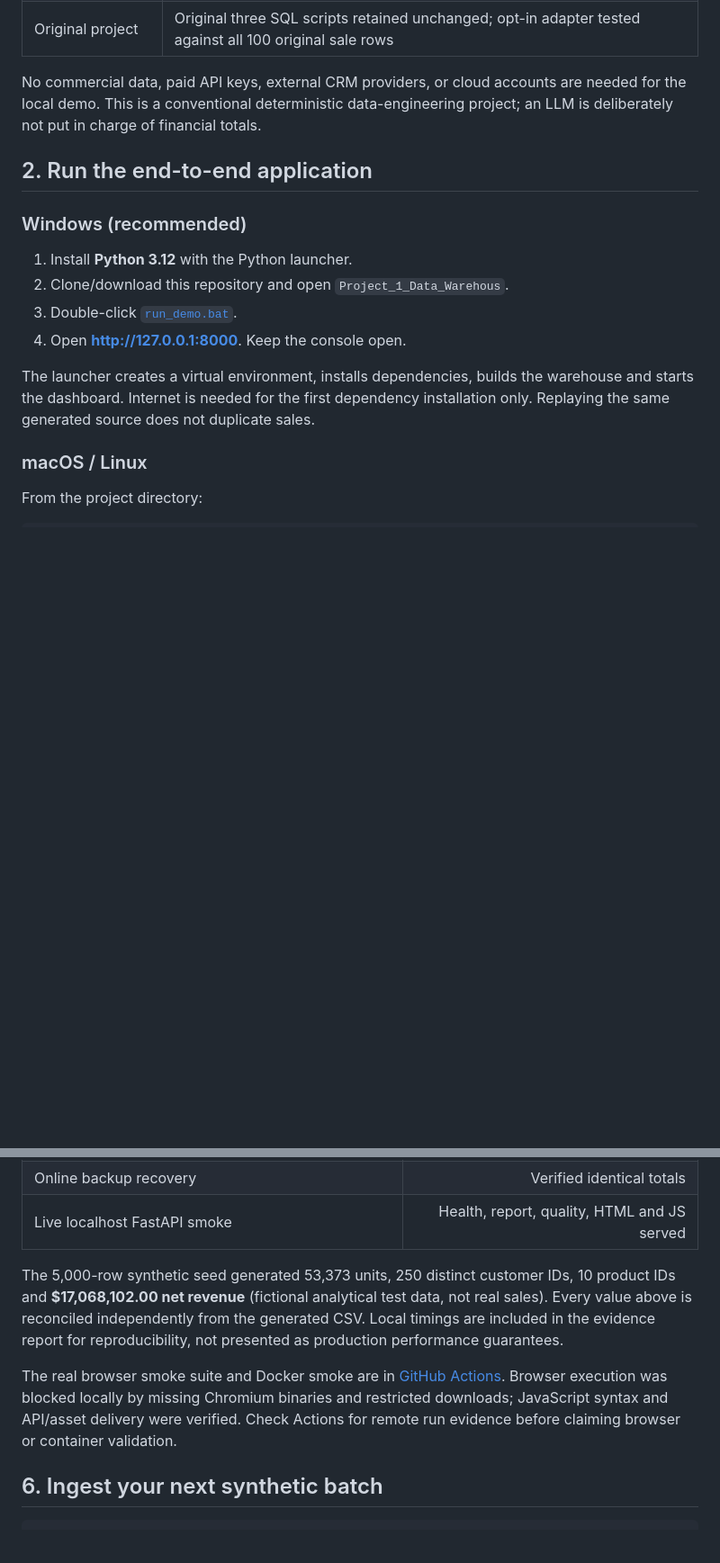
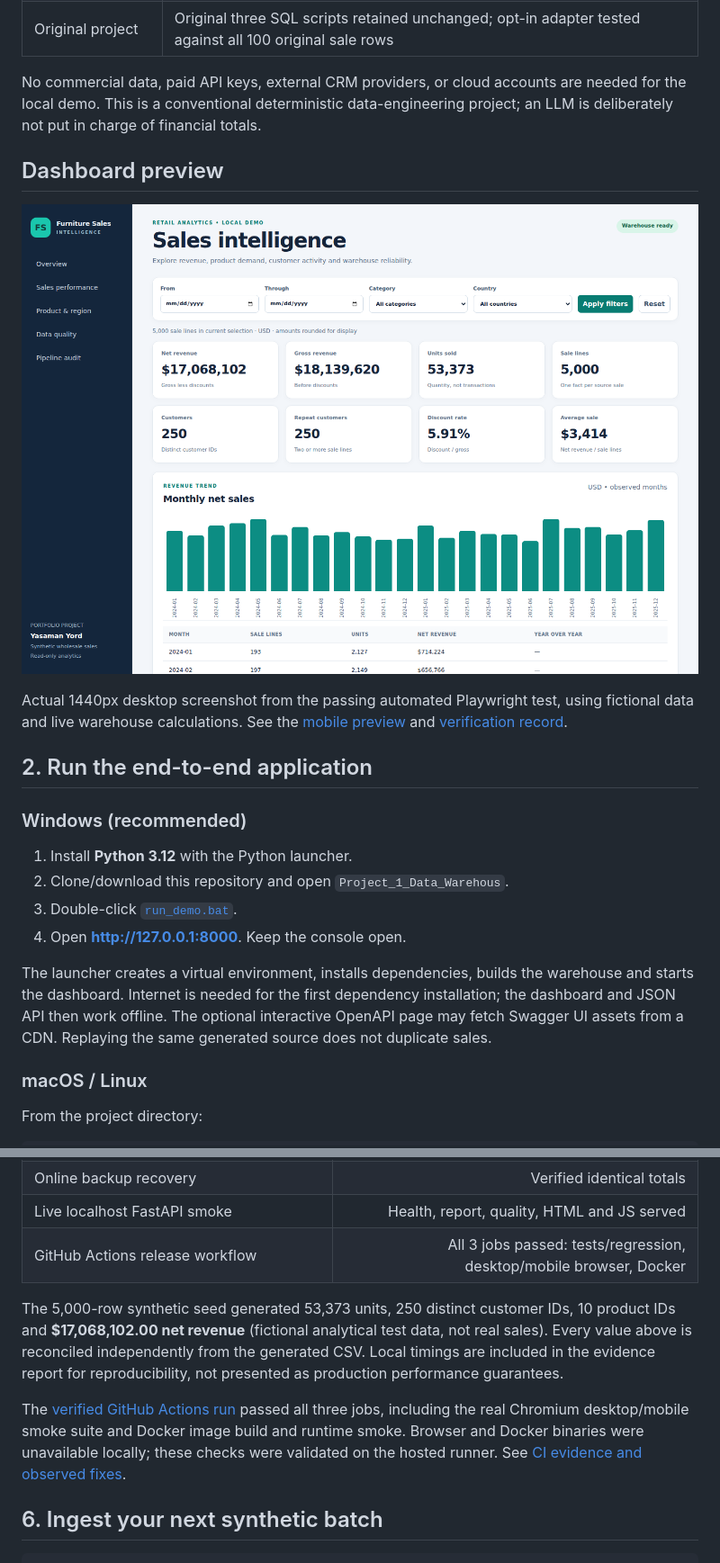
Before and after one commit to yasamanyord/Data_Science_Portfolio, a Markdown page: Project_1_Data_Warehous/README.md, 2 parts joined by grey strips. Shown at 90% size. Drawn GitHub-style; pictures changed too: Project_1_Data_Warehous/docs/dashboard-preview.png (added); blank space fills up the shorter version.

Commit message:
Add verified desktop/mobile screenshots and passing CI release evidence

```diff
--- a/Project_1_Data_Warehous/README.md
+++ b/Project_1_Data_Warehous/README.md
@@ -29,6 +29,12 @@ Furniture Sales Intelligence turns incoming sale-line CSV batches into an audita
 
 No commercial data, paid API keys, external CRM providers, or cloud accounts are needed for the local demo. This is a conventional deterministic data-engineering project; an LLM is deliberately not put in charge of financial totals.
 
+## Dashboard preview
+
+![Actual dashboard browser screenshot captured by GitHub Actions](docs/dashboard-preview.png)
+
+Actual 1440px desktop screenshot from the passing automated Playwright test, using fictional data and live warehouse calculations. See the [mobile preview](docs/dashboard-mobile.png) and [verification record](evidence/ci_verification.md).
+
 ## 2. Run the end-to-end application
 
 ### Windows (recommended)
@@ -38,7 +44,7 @@ No commercial data, paid API keys, external CRM providers, or cloud accounts are
 3. Double-click [`run_demo.bat`](run_demo.bat).
 4. Open **http://127.0.0.1:8000**. Keep the console open.
 
-The launcher creates a virtual environment, installs dependencies, builds the warehouse and starts the dashboard. Internet is needed for the first dependency installation only. Replaying the same generated source does not duplicate sales.
+The launcher creates a virtual environment, installs dependencies, builds the warehouse and starts the dashboard. Internet is needed for the first dependency installation; the dashboard and JSON API then work offline. The optional interactive OpenAPI page may fetch Swagger UI assets from a CDN. Replaying the same generated source does not duplicate sales.
 
 ### macOS / Linux
 
@@ -195,10 +201,11 @@ The [actual local validation report](evidence/validation.json) contains measured
 | Invalid-batch negative control | Rejected; prior metrics unchanged |
 | Online backup recovery | Verified identical totals |
 | Live localhost FastAPI smoke | Health, report, quality, HTML and JS served |
+| GitHub Actions release workflow | All 3 jobs passed: tests/regression, desktop/mobile browser, Docker |
 
 The 5,000-row synthetic seed generated 53,373 units, 250 distinct customer IDs, 10 product IDs and **$17,068,102.00 net revenue** (fictional analytical test data, not real sales). Every value above is reconciled independently from the generated CSV. Local timings are included in the evidence report for reproducibility, not presented as production performance guarantees.
 
-The real browser smoke suite and Docker smoke are in [GitHub Actions](https://github.com/yasamanyord/Data_Science_Portfolio/actions/workflows/warehouse-checks.yml). Browser execution was blocked locally by missing Chromium binaries and restricted downloads; JavaScript syntax and API/asset delivery were verified. Check Actions for remote run evidence before claiming browser or container validation.
+The [verified GitHub Actions run](https://github.com/yasamanyord/Data_Science_Portfolio/actions/runs/45825862505) passed all three jobs, including the real Chromium desktop/mobile smoke suite and Docker image build and runtime smoke. Browser and Docker binaries were unavailable locally; these checks were validated on the hosted runner. See [CI evidence and observed fixes](evidence/ci_verification.md).
 
 ## 6. Ingest your next synthetic batch
 
```
Also changed, not shown: other parts of Project_1_Data_Warehous/README.md (+2 -2 lines), Project_1_Data_Warehous/docs/acceptance.md (+2 -2 lines), Project_1_Data_Warehous/docs/demo_script.md (+1 -1 lines), Project_1_Data_Warehous/evidence/ci_verification.md (added, +18 -0 lines), Project_1_Data_Warehous/docs/dashboard-mobile.png (added).
